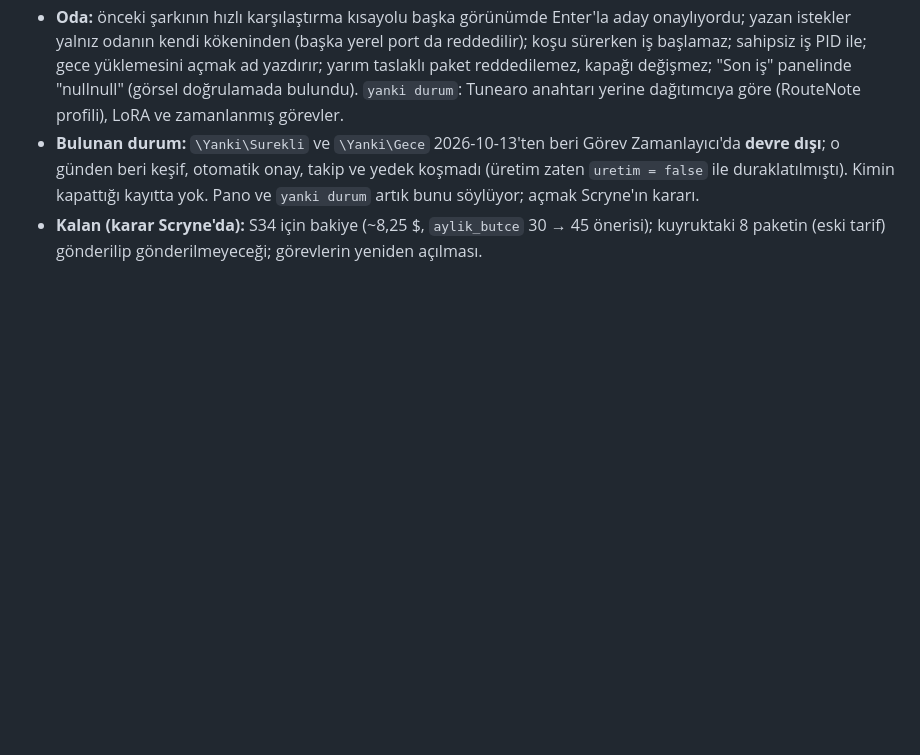
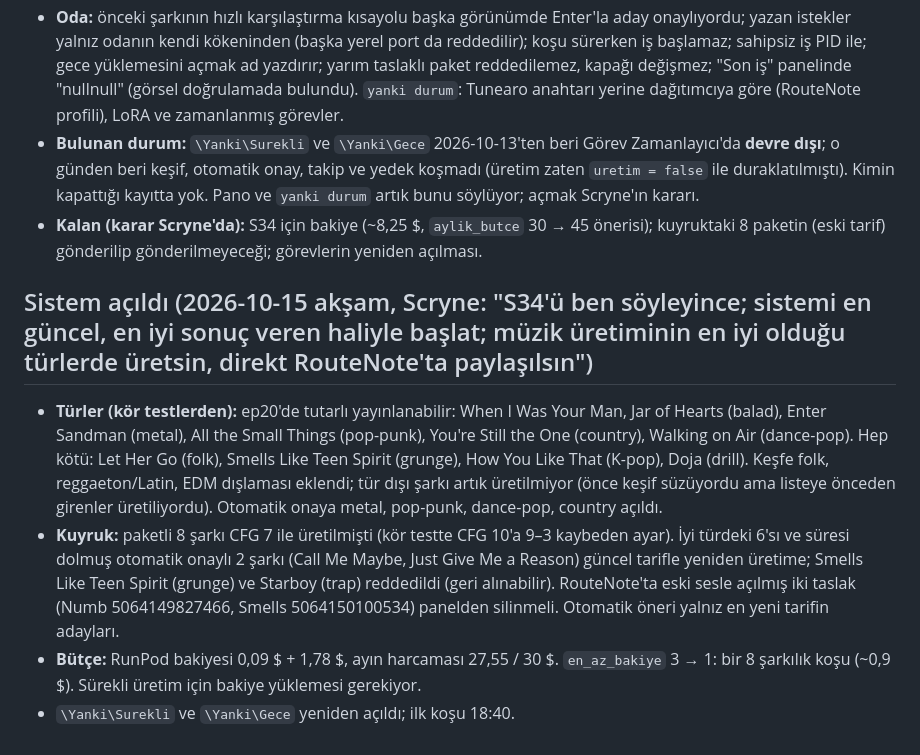
Before and after one commit to Scryne/yanki, a Markdown page: docs/Roadmap.md, the part around the change. Rendered like a GitHub page; blank space fills up the shorter version.

```diff
--- a/docs/Roadmap.md
+++ b/docs/Roadmap.md
@@ -808,3 +808,18 @@ genişlik × 2 tema) bir hata daha buldu.
   kapattığı kayıtta yok. Pano ve `yanki durum` artık bunu söylüyor; açmak Scryne'ın kararı.
 - **Kalan (karar Scryne'da):** S34 için bakiye (~8,25 $, `aylik_butce` 30 → 45 önerisi); kuyruktaki 8 paketin (eski
   tarif) gönderilip gönderilmeyeceği; görevlerin yeniden açılması.
+
+## Sistem açıldı (2026-10-15 akşam, Scryne: "S34'ü ben söyleyince; sistemi en güncel, en iyi sonuç veren haliyle başlat; müzik üretiminin en iyi olduğu türlerde üretsin, direkt RouteNote'ta paylaşılsın")
+
+- **Türler (kör testlerden):** ep20'de tutarlı yayınlanabilir: When I Was Your Man, Jar of Hearts (balad), Enter
+  Sandman (metal), All the Small Things (pop-punk), You're Still the One (country), Walking on Air (dance-pop). Hep kötü:
+  Let Her Go (folk), Smells Like Teen Spirit (grunge), How You Like That (K-pop), Doja (drill). Keşfe folk,
+  reggaeton/Latin, EDM dışlaması eklendi; tür dışı şarkı artık üretilmiyor (önce keşif süzüyordu ama listeye önceden
+  girenler üretiliyordu). Otomatik onaya metal, pop-punk, dance-pop, country açıldı.
+- **Kuyruk:** paketli 8 şarkı CFG 7 ile üretilmişti (kör testte CFG 10'a 9–3 kaybeden ayar). İyi türdeki 6'sı ve
+  süresi dolmuş otomatik onaylı 2 şarkı (Call Me Maybe, Just Give Me a Reason) güncel tarifle yeniden üretime;
+  Smells Like Teen Spirit (grunge) ve Starboy (trap) reddedildi (geri alınabilir). RouteNote'ta eski sesle açılmış iki
+  taslak (Numb 5064149827466, Smells 5064150100534) panelden silinmeli. Otomatik öneri yalnız en yeni tarifin adayları.
+- **Bütçe:** RunPod bakiyesi 0,09 $ + 1,78 $, ayın harcaması 27,55 / 30 $. `en_az_bakiye` 3 → 1: bir 8 şarkılık koşu
+  (~0,9 $). Sürekli üretim için bakiye yüklemesi gerekiyor.
+- `\Yanki\Surekli` ve `\Yanki\Gece` yeniden açıldı; ilk koşu 18:40.
```
Also changed, not shown: README.md (+4 -3 lines).
